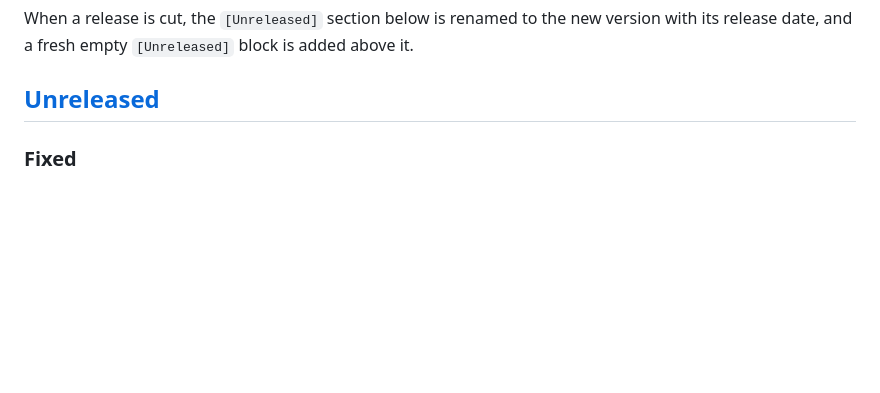
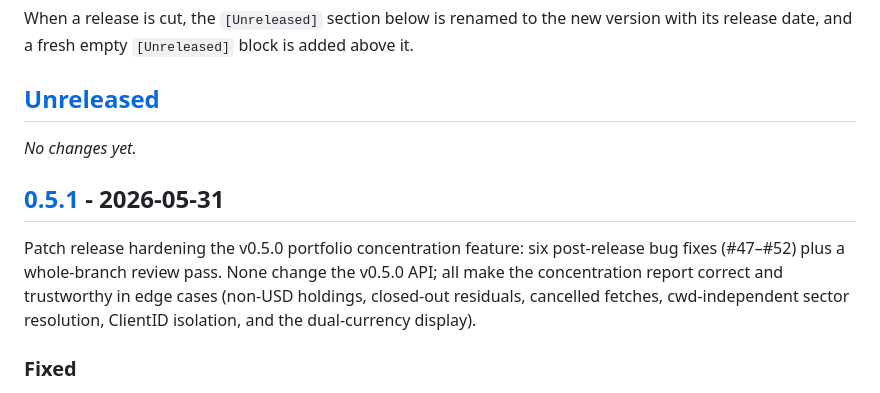
Before and after one commit to IS908/optix, a Markdown page: CHANGELOG.md, the part around one of its changes. GitHub-like rendering; blank space fills up the shorter version.

Commit message:
chore(release): cut v0.5.1
Rename [Unreleased] → [0.5.1] - 2026-05-31, add fresh [Unreleased], and
add the v0.5.1 footer compare-link. No code changes — release bookkeeping.

Co-Authored-By: Claude Opus 4.7 <noreply@anthropic.com>

```diff
--- a/CHANGELOG.md
+++ b/CHANGELOG.md
@@ -11,6 +11,17 @@ version with its release date, and a fresh empty `[Unreleased]` block is added
 above it.
 
 ## [Unreleased]
+
+_No changes yet._
+
+## [0.5.1] - 2026-05-31
+
+Patch release hardening the v0.5.0 portfolio concentration feature: six
+post-release bug fixes (#47–#52) plus a whole-branch review pass. None
+change the v0.5.0 API; all make the concentration report correct and
+trustworthy in edge cases (non-USD holdings, closed-out residuals,
+cancelled fetches, cwd-independent sector resolution, ClientID isolation,
+and the dual-currency display).
 
 ### Fixed
 
```
Also changed, not shown: other parts of CHANGELOG.md (+2 -1 lines).
